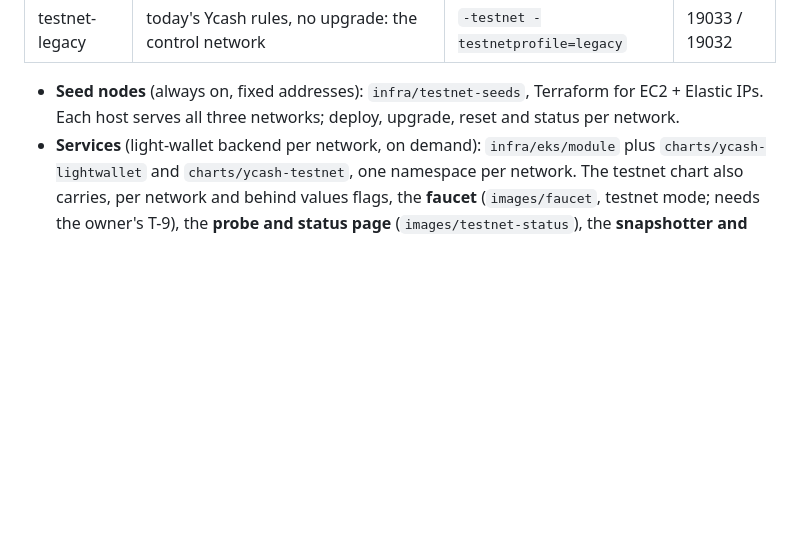
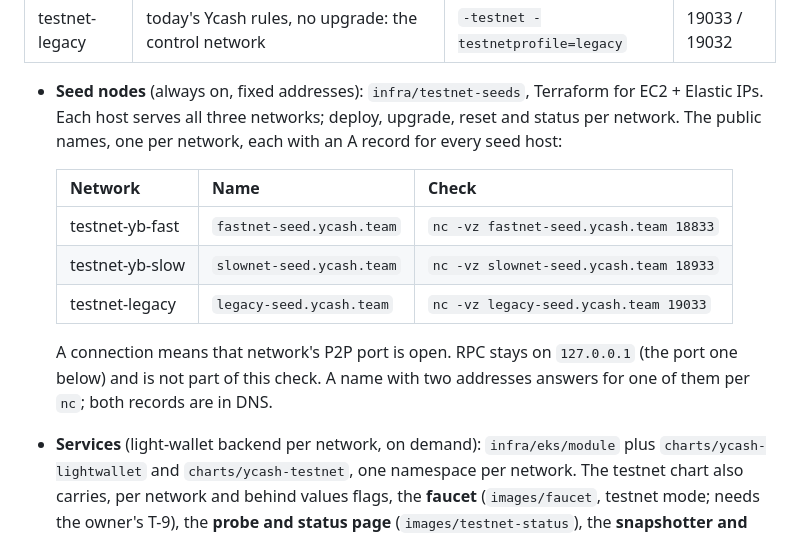
Before and after one commit to boyfromcave/ycash-infra, a Markdown page: README.md, the part around the change. GitHub-like rendering; blank space fills up the shorter version.

Commit message:
Document the public testnet seed names and P2P checks.
Each network's name answers on both seed hosts, and a TCP connection to its P2P port is the check from outside.

```diff
--- a/README.md
+++ b/README.md
@@ -43,6 +43,15 @@ where Ycash itself forked:
 
 - **Seed nodes** (always on, fixed addresses): `infra/testnet-seeds`, Terraform for EC2 + Elastic
   IPs. Each host serves all three networks; deploy, upgrade, reset and status per network.
+  The public names, one per network, each with an A record for every seed host:
+
+  | Network | Name | Check |
+  |---|---|---|
+  | testnet-yb-fast | `fastnet-seed.ycash.team` | `nc -vz fastnet-seed.ycash.team 18833` |
+  | testnet-yb-slow | `slownet-seed.ycash.team` | `nc -vz slownet-seed.ycash.team 18933` |
+  | testnet-legacy | `legacy-seed.ycash.team` | `nc -vz legacy-seed.ycash.team 19033` |
+
+  A connection means that network's P2P port is open. RPC stays on `127.0.0.1` (the port one below) and is not part of this check. A name with two addresses answers for one of them per `nc`; both records are in DNS.
 - **Services** (light-wallet backend per network, on demand): `infra/eks/module` plus
   `charts/ycash-lightwallet` and `charts/ycash-testnet`, one namespace per network. The testnet chart
   also carries, per network and behind values flags, the **faucet** (`images/faucet`, testnet mode;
```
Also changed, not shown: infra/testnet-seeds/README.md (+10 -0 lines).
